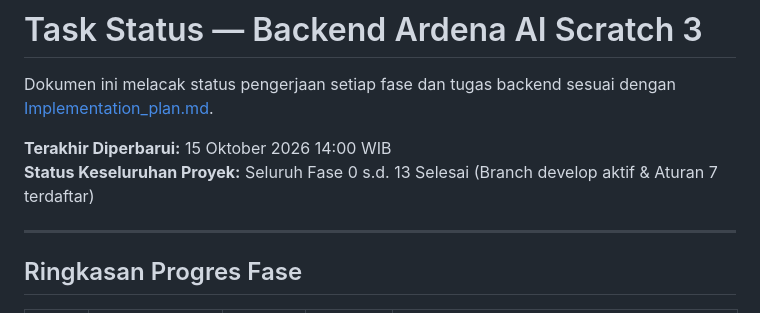
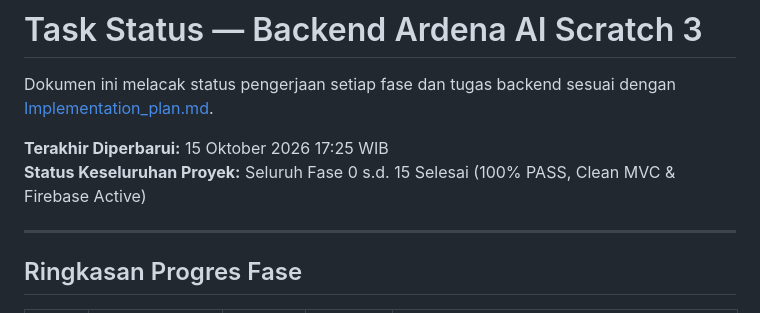
Before and after one commit to useripx/ardenaai, a Markdown page: Docs/Task_Status.md, the part around one of its changes. GitHub-like rendering.

Commit message:
docs: update Task_Status.md timestamp to 17:25 WIB and mark completed tasks

```diff
--- a/Docs/Task_Status.md
+++ b/Docs/Task_Status.md
@@ -2,8 +2,8 @@
 
 Dokumen ini melacak status pengerjaan setiap fase dan tugas backend sesuai dengan [Implementation_plan.md](file:///c:/laragon/www/ardenaai/Docs/Implementation_plan.md).
 
-**Terakhir Diperbarui:** 15 Oktober 2026 14:00 WIB
-**Status Keseluruhan Proyek:** Seluruh Fase 0 s.d. 13 Selesai (Branch develop aktif & Aturan 7 terdaftar)
+**Terakhir Diperbarui:** 15 Oktober 2026 17:25 WIB
+**Status Keseluruhan Proyek:** Seluruh Fase 0 s.d. 15 Selesai (100% PASS, Clean MVC & Firebase Active)
 
 ---
 
```
Also changed, not shown: other parts of Docs/Task_Status.md (+2 -2 lines).
